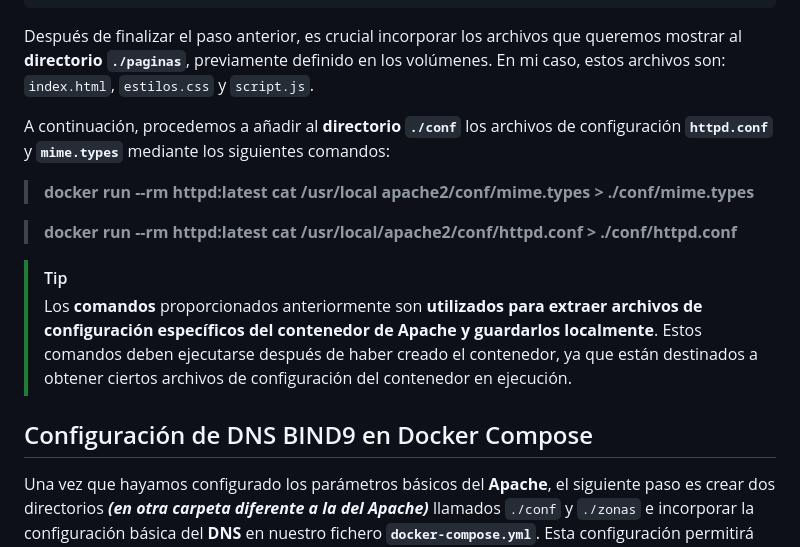
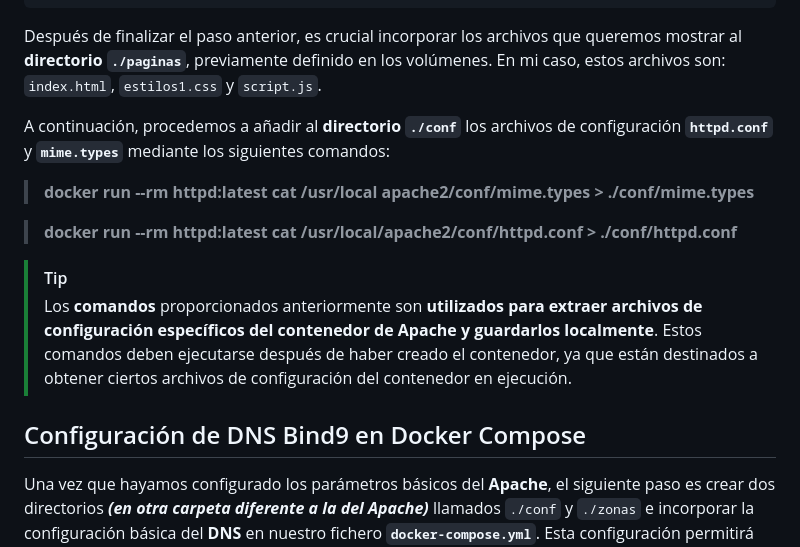
Before and after one commit to oskirove/Instalaci-n-de-Apache-Virtual-Host, a Markdown page: README.md, the part around the change printed below. Drawn GitHub-style.

Commit message:
Corrección-de-errores-README

````diff
--- a/README.md
+++ b/README.md
@@ -29,7 +29,7 @@ services:
       - ./conf:/usr/local/apache2/conf:rw
 ```
 
-Después de finalizar el paso anterior, es crucial incorporar los archivos que queremos mostrar al **directorio `./paginas`**, previamente definido en los volúmenes. En mi caso, estos archivos son: `index.html`, `estilos.css` y `script.js`.
+Después de finalizar el paso anterior, es crucial incorporar los archivos que queremos mostrar al **directorio `./paginas`**, previamente definido en los volúmenes. En mi caso, estos archivos son: `index.html`, `estilos1.css` y `script.js`.
 
 A continuación, procedemos a añadir al **directorio `./conf`** los archivos de configuración **`httpd.conf`** y **`mime.types`** mediante los siguientes comandos:
 
@@ -40,7 +40,7 @@ A continuación, procedemos a añadir al **directorio `./conf`** los archivos de
 >[!TIP]
 >Los **comandos** proporcionados anteriormente son **utilizados para extraer archivos de configuración específicos del contenedor de Apache y guardarlos localmente**. Estos comandos deben ejecutarse después de haber creado el contenedor, ya que están destinados a obtener ciertos archivos de configuración del contenedor en ejecución.
 
-## Configuración de DNS BIND9 en Docker Compose
+## Configuración de DNS Bind9 en Docker Compose
 
 Una vez que hayamos configurado los parámetros básicos del **Apache**, el siguiente paso es crear dos directorios ***(en otra carpeta diferente a la del Apache)*** llamados `./conf` y `./zonas` e incorporar la configuración básica del **DNS** en nuestro fichero **`docker-compose.yml`**. Esta configuración permitirá que, en una etapa posterior, el **DNS** pueda resolver los dos dominios: ***www.fabulasoscuras.com*** y ***www.fabulasmaravillosas.com***. De esta manera, estaremos preparando nuestro sistema para manejar eficientemente estas dos direcciones web.
 
````
Also changed, not shown: other parts of README.md (+2 -2 lines).
